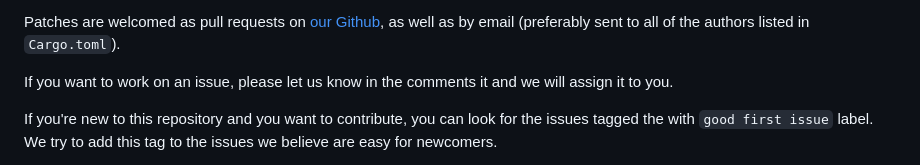
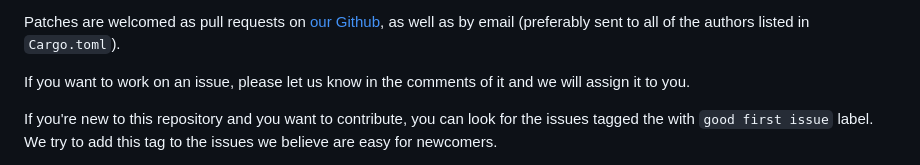
Before and after one commit to dusk-network/plonk, a Markdown page: CONTRIBUTING.md, the part around the change. Drawn GitHub-style.

```diff
--- a/CONTRIBUTING.md
+++ b/CONTRIBUTING.md
@@ -14,7 +14,7 @@ Patches are welcomed as pull requests on
 [our Github](https://github.com/dusk-network/plonk), as well as by
 email (preferably sent to all of the authors listed in `Cargo.toml`).
 
-If you want to work on an issue, please let us know in the comments it and
+If you want to work on an issue, please let us know in the comments of it and
 we will assign it to you.
 
 If you're new to this repository and you want to contribute, you can
```
